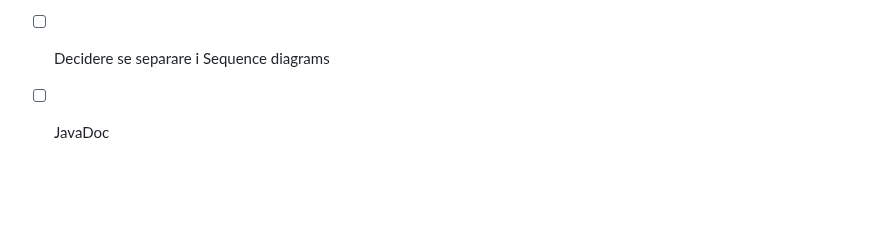
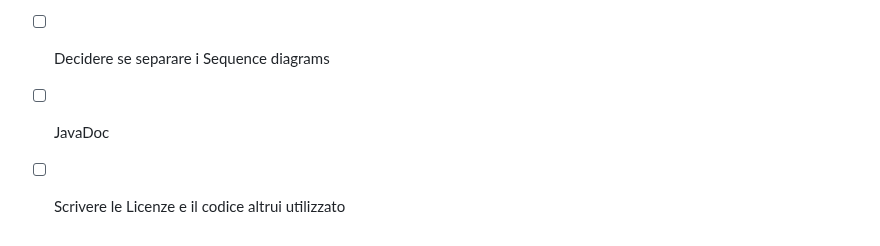
Before and after one commit to bellins14/klotski_gruppo2, a Markdown page: note.md, the part around the change. GitHub-like rendering; blank space fills up the shorter version.

```diff
--- a/note.md
+++ b/note.md
@@ -85,3 +85,4 @@ L'oggetto configuration viene creato nuovo ogni volta che viene cambiata una con
 - [ ] Rivedere design class model (aggiustare quello di Damiano con quello di INTELLIJ)
 - [ ] Decidere se separare i Sequence diagrams
 - [ ] JavaDoc
+- [ ] Scrivere le Licenze e il codice altrui utilizzato
```
